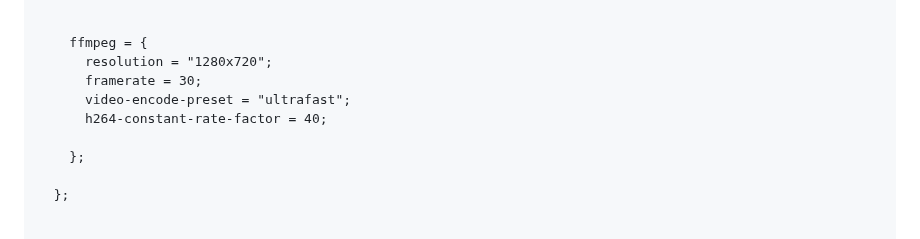
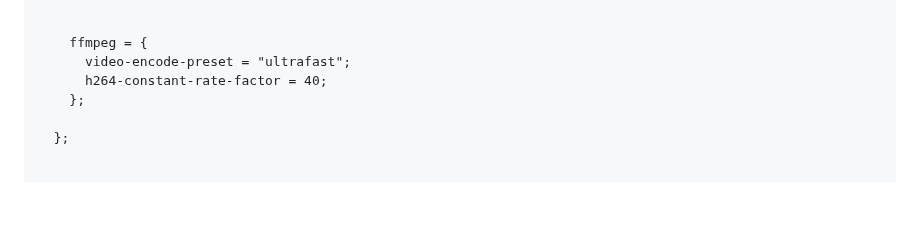
Before and after one commit to naturallaw777/Sovran_SystemsOS, a Markdown page: custom-add-ons.md, the part around the change. Rendered like a GitHub page; blank space fills up the shorter version.

```diff
--- a/custom-add-ons.md
+++ b/custom-add-ons.md
@@ -96,11 +96,8 @@ systemd.services.jitsi-videobridge-helper = {
 
 
     ffmpeg = {
-      resolution = "1280x720";
-      framerate = 30;
       video-encode-preset = "ultrafast";
       h264-constant-rate-factor = 40;
-
     };
 
   };
```
